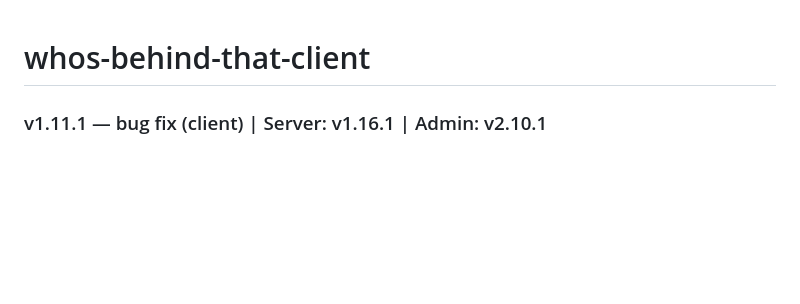
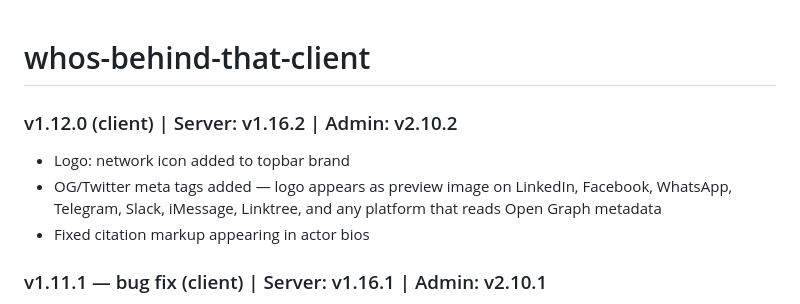
Before and after one commit to haimglikman/whos-behind-that-client, a Markdown page: README.md, the part around the change. Rendered like a GitHub page; blank space fills up the shorter version.

```diff
--- a/README.md
+++ b/README.md
@@ -1,4 +1,9 @@
 # whos-behind-that-client
+
+### v1.12.0 (client) | Server: v1.16.2 | Admin: v2.10.2
+- Logo: network icon added to topbar brand
+- OG/Twitter meta tags added — logo appears as preview image on LinkedIn, Facebook, WhatsApp, Telegram, Slack, iMessage, Linktree, and any platform that reads Open Graph metadata
+- Fixed citation markup appearing in actor bios
 
 ### v1.11.1 — bug fix (client) | Server: v1.16.1 | Admin: v2.10.1
 - Fixed server warm-up failing on iPhones with iOS versions before 16 — AbortSignal.timeout() is unsupported there, replaced with manual AbortController implementation
```
